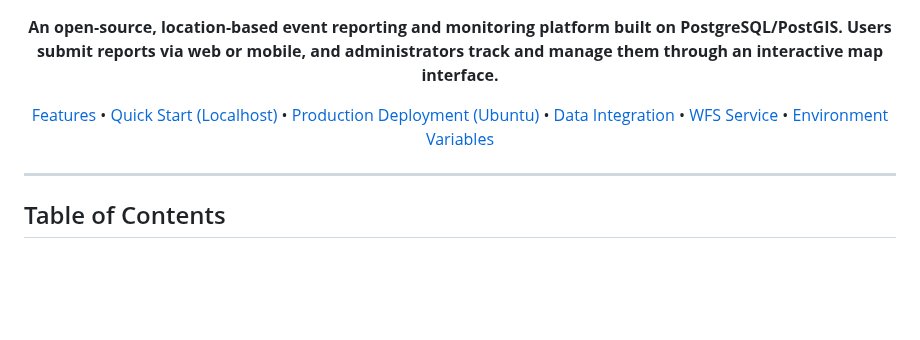
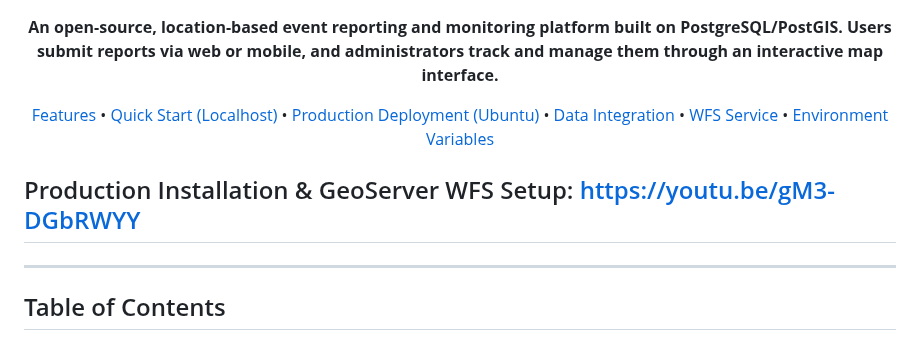
Before and after one commit to Digital-Detectives-of-Environment/DiDe-Web, a Markdown page: README.md, the part around the change. GitHub-like rendering; blank space fills up the shorter version.

```diff
--- a/README.md
+++ b/README.md
@@ -20,6 +20,8 @@
 
 </div>
 
+Production Installation & GeoServer WFS Setup: https://youtu.be/gM3-DGbRWYY
+---
 ---
 
 ## Table of Contents
```
